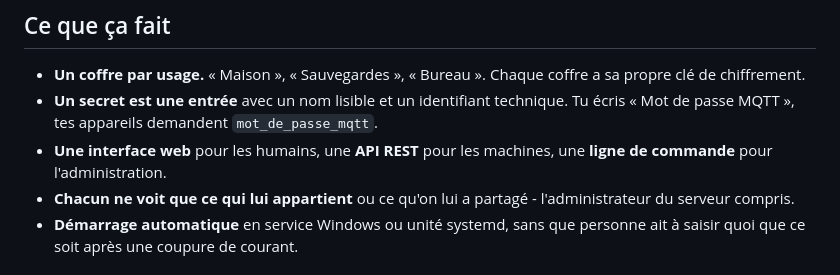
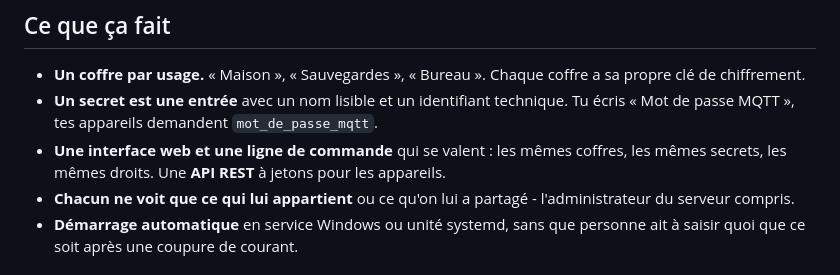
Before and after one commit to SYNACKSYS/synsec, a Markdown page: README.md, the part around the change. Rendered like a GitHub page.

Commit message:
Corrige ce que le README dit de la ligne de commande
Elle n'est pas réservée à l'administration : « secret get », « secret set »,
« coffre create » ou « partager » sont des opérations courantes, ouvertes à
n'importe quel compte, soumises exactement aux mêmes droits que l'interface
web. La présenter comme un outil d'administration laissait croire à une surface
d'initiés, alors que c'est un pair complet du navigateur.

```diff
--- a/README.md
+++ b/README.md
@@ -13,8 +13,9 @@ MQTT, scripts de sauvegarde - plutôt que pour une entreprise.
   coffre a sa propre clé de chiffrement.
 - **Un secret est une entrée** avec un nom lisible et un identifiant technique.
   Tu écris « Mot de passe MQTT », tes appareils demandent `mot_de_passe_mqtt`.
-- **Une interface web** pour les humains, une **API REST** pour les machines,
-  une **ligne de commande** pour l'administration.
+- **Une interface web et une ligne de commande** qui se valent : les mêmes
+  coffres, les mêmes secrets, les mêmes droits. Une **API REST** à jetons pour
+  les appareils.
 - **Chacun ne voit que ce qui lui appartient** ou ce qu'on lui a partagé -
   l'administrateur du serveur compris.
 - **Démarrage automatique** en service Windows ou unité systemd, sans que
```
